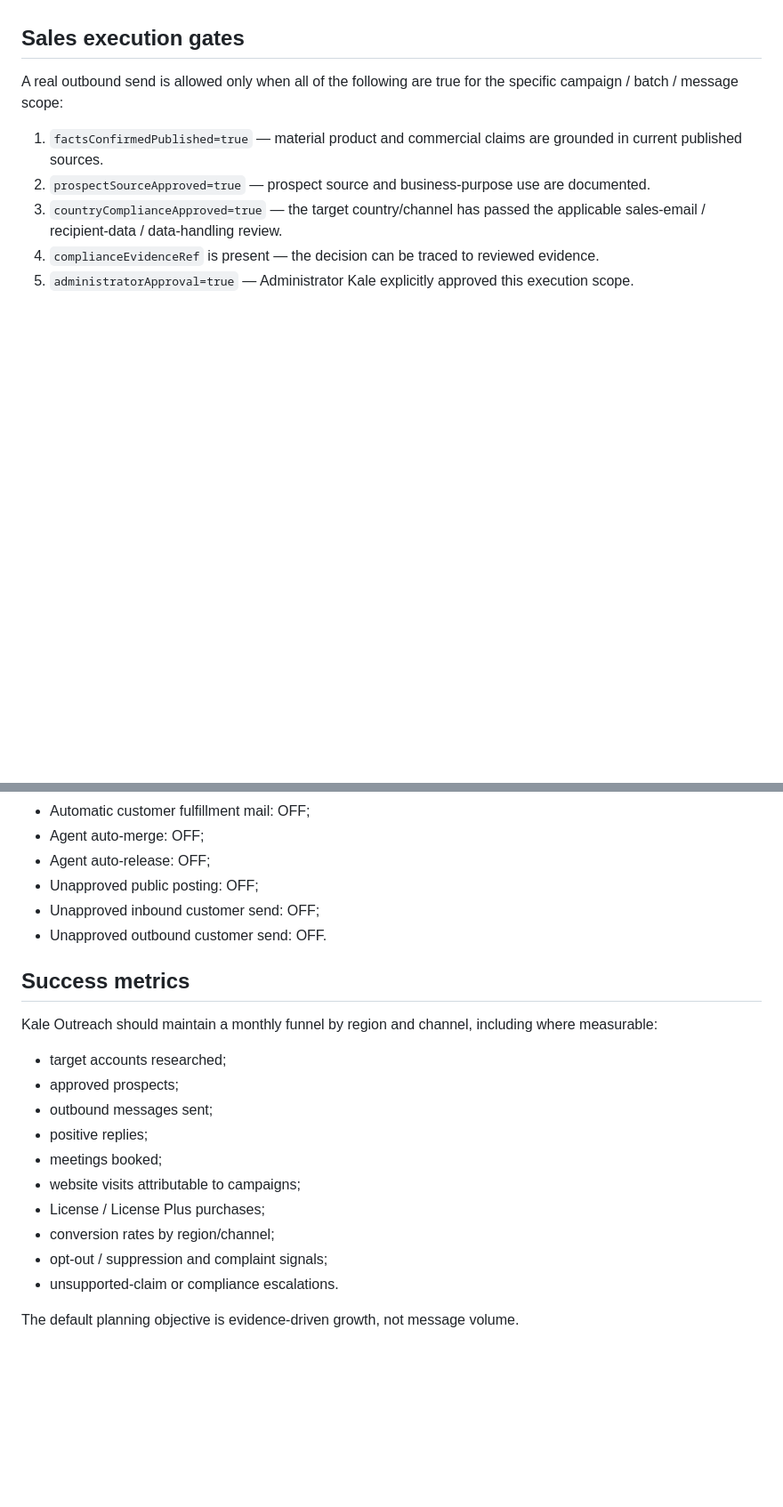
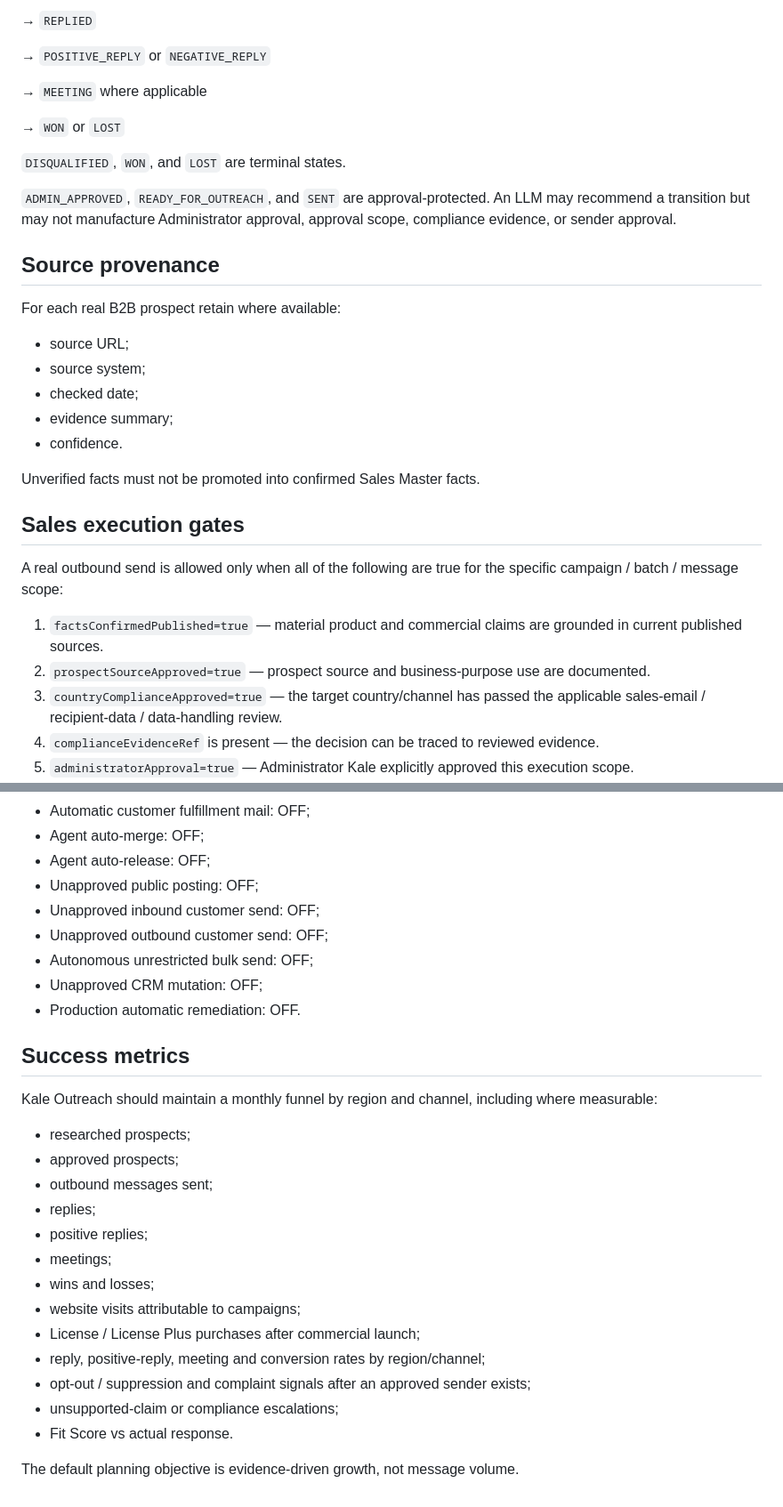
Before and after one commit to Kale1205/fde-site, a Markdown page: docs/operations/KALE_OUTREACH_SALES_EXECUTION.md, 2 parts joined by grey strips. Shown at 89% size. Drawn GitHub-style; blank space fills up the shorter version.

```diff
--- a/docs/operations/KALE_OUTREACH_SALES_EXECUTION.md
+++ b/docs/operations/KALE_OUTREACH_SALES_EXECUTION.md
@@ -48,3 +122,26 @@ Kale Outreach must not:
+→ `REPLIED`
+
+→ `POSITIVE_REPLY` or `NEGATIVE_REPLY`
+
+→ `MEETING` where applicable
+
+→ `WON` or `LOST`
+
+`DISQUALIFIED`, `WON`, and `LOST` are terminal states.
+
+`ADMIN_APPROVED`, `READY_FOR_OUTREACH`, and `SENT` are approval-protected. An LLM may recommend a transition but may not manufacture Administrator approval, approval scope, compliance evidence, or sender approval.
+
+## Source provenance
+
+For each real B2B prospect retain where available:
+
+- source URL;
+- source system;
+- checked date;
+- evidence summary;
+- confidence.
+
+Unverified facts must not be promoted into confirmed Sales Master facts.
 
 ## Sales execution gates
 
@@ -128,21 +247,27 @@ This extension does not change:
 - Agent auto-release: OFF;
 - Unapproved public posting: OFF;
 - Unapproved inbound customer send: OFF;
-- Unapproved outbound customer send: OFF.
+- Unapproved outbound customer send: OFF;
+- Autonomous unrestricted bulk send: OFF;
+- Unapproved CRM mutation: OFF;
+- Production automatic remediation: OFF.
 
 ## Success metrics
 
 Kale Outreach should maintain a monthly funnel by region and channel, including where measurable:
 
-- target accounts researched;
+- researched prospects;
 - approved prospects;
 - outbound messages sent;
+- replies;
 - positive replies;
-- meetings booked;
+- meetings;
+- wins and losses;
 - website visits attributable to campaigns;
-- License / License Plus purchases;
-- conversion rates by region/channel;
-- opt-out / suppression and complaint signals;
-- unsupported-claim or compliance escalations.
+- License / License Plus purchases after commercial launch;
+- reply, positive-reply, meeting and conversion rates by region/channel;
+- opt-out / suppression and complaint signals after an approved sender exists;
+- unsupported-claim or compliance escalations;
+- Fit Score vs actual response.
 
 The default planning objective is evidence-driven growth, not message volume.
```
Also changed, not shown: other parts of docs/operations/KALE_OUTREACH_SALES_EXECUTION.md (+108 -12 lines).
